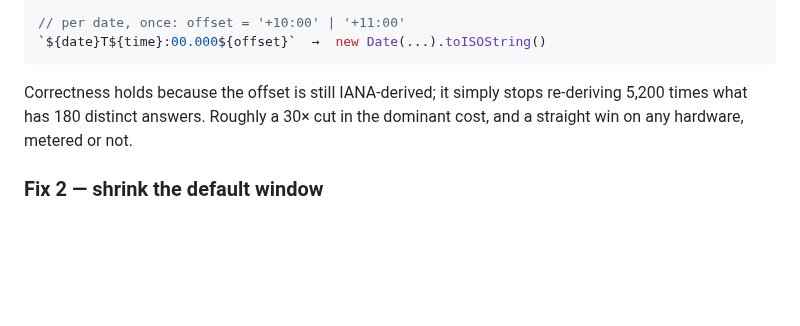
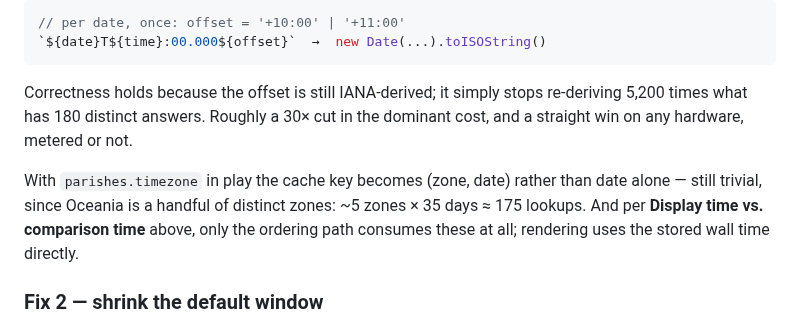
Before and after one commit to kvnpt/agora, a Markdown page: docs/cloudflare-migration.md, the part around one of its changes. Drawn GitHub-style; blank space fills up the shorter version.

```diff
--- a/docs/cloudflare-migration.md
+++ b/docs/cloudflare-migration.md
@@ -361,6 +411,11 @@ Correctness holds because the offset is still IANA-derived; it simply stops re-d
 5,200 times what has 180 distinct answers. Roughly a 30× cut in the dominant cost, and a
 straight win on any hardware, metered or not.
 
+With `parishes.timezone` in play the cache key becomes (zone, date) rather than date
+alone — still trivial, since Oceania is a handful of distinct zones: ~5 zones × 35 days
+≈ 175 lookups. And per **Display time vs. comparison time** above, only the ordering path
+consumes these at all; rendering uses the stored wall time directly.
+
 ### Fix 2 — shrink the default window
 
 `DEFAULT_WINDOW_DAYS = 180` (`routes/events.js:9`) is far more liturgy than anyone
```
Also changed, not shown: other parts of docs/cloudflare-migration.md (+50 -0 lines).
